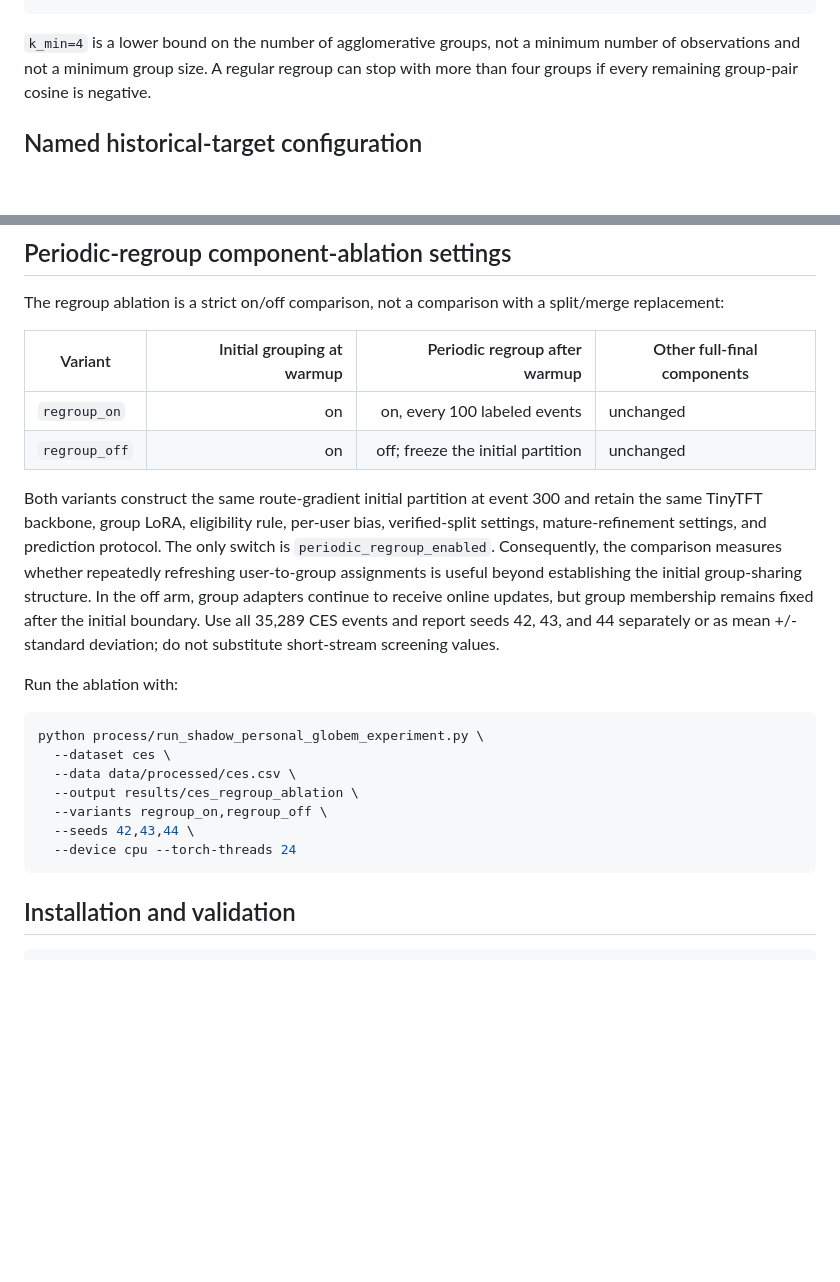
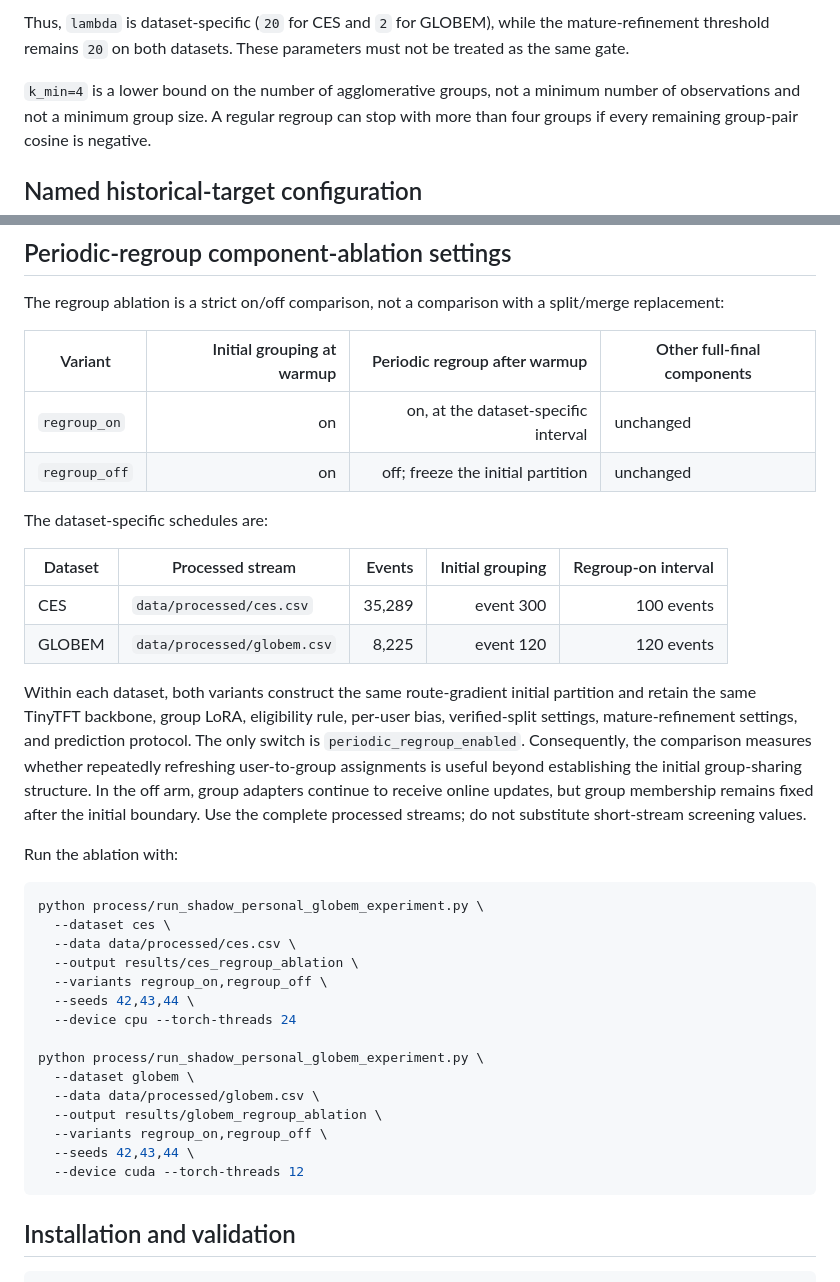
Before and after one commit to rocky-yhg/SG-share, a Markdown page: README.md, 2 parts joined by grey strips. Rendered like a GitHub page; blank space fills up the shorter version.

Commit message:
Document dataset-specific tuned parameters

````diff
--- a/README.md
+++ b/README.md
@@ -55,3 +99,6 @@ LoRA rank / alpha = 4 / 8
+Thus, `lambda` is dataset-specific (`20` for CES and `2` for GLOBEM), while
+the mature-refinement threshold remains `20` on both datasets. These parameters
+must not be treated as the same gate.
 
 `k_min=4` is a lower bound on the number of agglomerative groups, not a minimum
 number of observations and not a minimum group size. A regular regroup can stop
@@ -178,19 +225,26 @@ split/merge replacement:
 
 | Variant | Initial grouping at warmup | Periodic regroup after warmup | Other full-final components |
 |---|---:|---:|---|
-| `regroup_on` | on | on, every 100 labeled events | unchanged |
+| `regroup_on` | on | on, at the dataset-specific interval | unchanged |
 | `regroup_off` | on | off; freeze the initial partition | unchanged |
 
-Both variants construct the same route-gradient initial partition at event 300
-and retain the same TinyTFT backbone, group LoRA, eligibility rule, per-user
-bias, verified-split settings, mature-refinement settings, and prediction
-protocol. The only switch is `periodic_regroup_enabled`. Consequently, the
-comparison measures whether repeatedly refreshing user-to-group assignments is
-useful beyond establishing the initial group-sharing structure. In the off arm,
-group adapters continue to receive online updates, but group membership remains
-fixed after the initial boundary. Use all 35,289 CES events and report seeds 42,
-43, and 44 separately or as mean +/- standard deviation; do not substitute
-short-stream screening values.
+The dataset-specific schedules are:
+
+| Dataset | Processed stream | Events | Initial grouping | Regroup-on interval |
+|---|---|---:|---:|---:|
+| CES | `data/processed/ces.csv` | 35,289 | event 300 | 100 events |
+| GLOBEM | `data/processed/globem.csv` | 8,225 | event 120 | 120 events |
+
+Within each dataset, both variants construct the same route-gradient initial
+partition and retain the same TinyTFT backbone, group LoRA, eligibility rule,
+per-user bias, verified-split settings, mature-refinement settings, and
+prediction protocol. The only switch is `periodic_regroup_enabled`.
+Consequently, the comparison measures whether repeatedly refreshing
+user-to-group assignments is useful beyond establishing the initial
+group-sharing structure. In the off arm, group adapters continue to receive
+online updates, but group membership remains fixed after the initial boundary.
+Use the complete processed streams; do not substitute short-stream screening
+values.
 
 Run the ablation with:
 
@@ -202,6 +256,14 @@ python process/run_shadow_personal_globem_experiment.py \
   --variants regroup_on,regroup_off \
   --seeds 42,43,44 \
   --device cpu --torch-threads 24
+
+python process/run_shadow_personal_globem_experiment.py \
+  --dataset globem \
+  --data data/processed/globem.csv \
+  --output results/globem_regroup_ablation \
+  --variants regroup_on,regroup_off \
+  --seeds 42,43,44 \
+  --device cuda --torch-threads 12
 ```
 
 ## Installation and validation
````
Also changed, not shown: other parts of README.md (+54 -10 lines).
